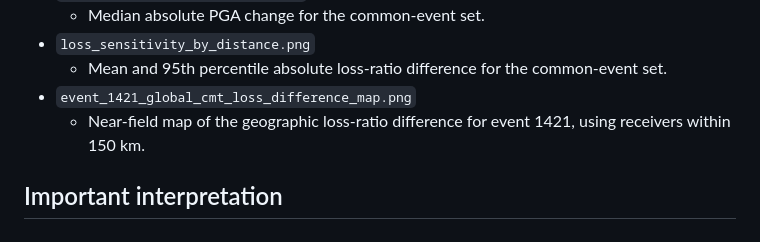
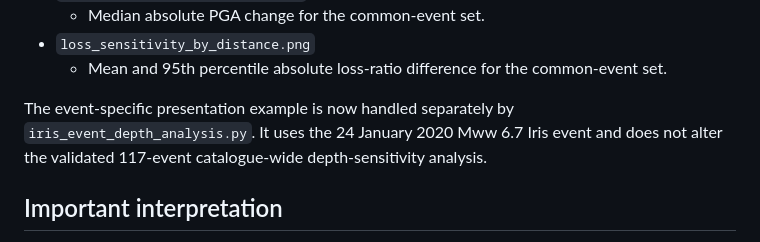
Before and after one commit to IbaadGEO/turkey-ground-motion-risk-model, a Markdown page: docs/DEPTH_SENSITIVITY_ANALYSIS_NOTES.md, the part around the change. Drawn GitHub-style.

```diff
--- a/docs/DEPTH_SENSITIVITY_ANALYSIS_NOTES.md
+++ b/docs/DEPTH_SENSITIVITY_ANALYSIS_NOTES.md
@@ -51,9 +51,11 @@ The common-event results are also grouped into deeper, shallower and same-depth
   - Median absolute PGA change for the common-event set.
 - `loss_sensitivity_by_distance.png`
   - Mean and 95th percentile absolute loss-ratio difference for the common-event set.
-- `event_1421_global_cmt_loss_difference_map.png`
-  - Near-field map of the geographic loss-ratio difference for event 1421,
-    using receivers within 150 km.
+
+The event-specific presentation example is now handled separately by
+`iris_event_depth_analysis.py`. It uses the 24 January 2020 Mww 6.7 Iris event
+and does not alter the validated 117-event catalogue-wide depth-sensitivity
+analysis.
 
 ## Important interpretation
 
```
Also changed, not shown: README.md (+35 -4 lines), docs/PROJECT_WALKTHROUGH.md (+1 -0 lines).
